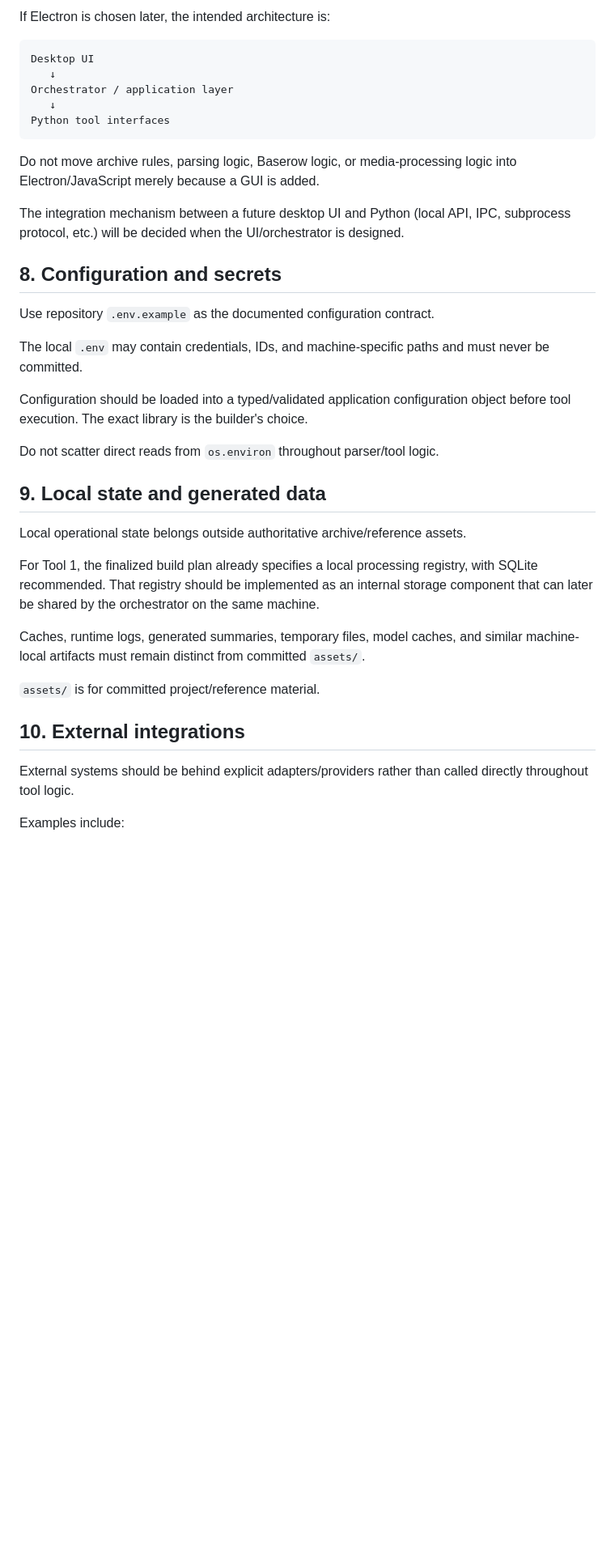
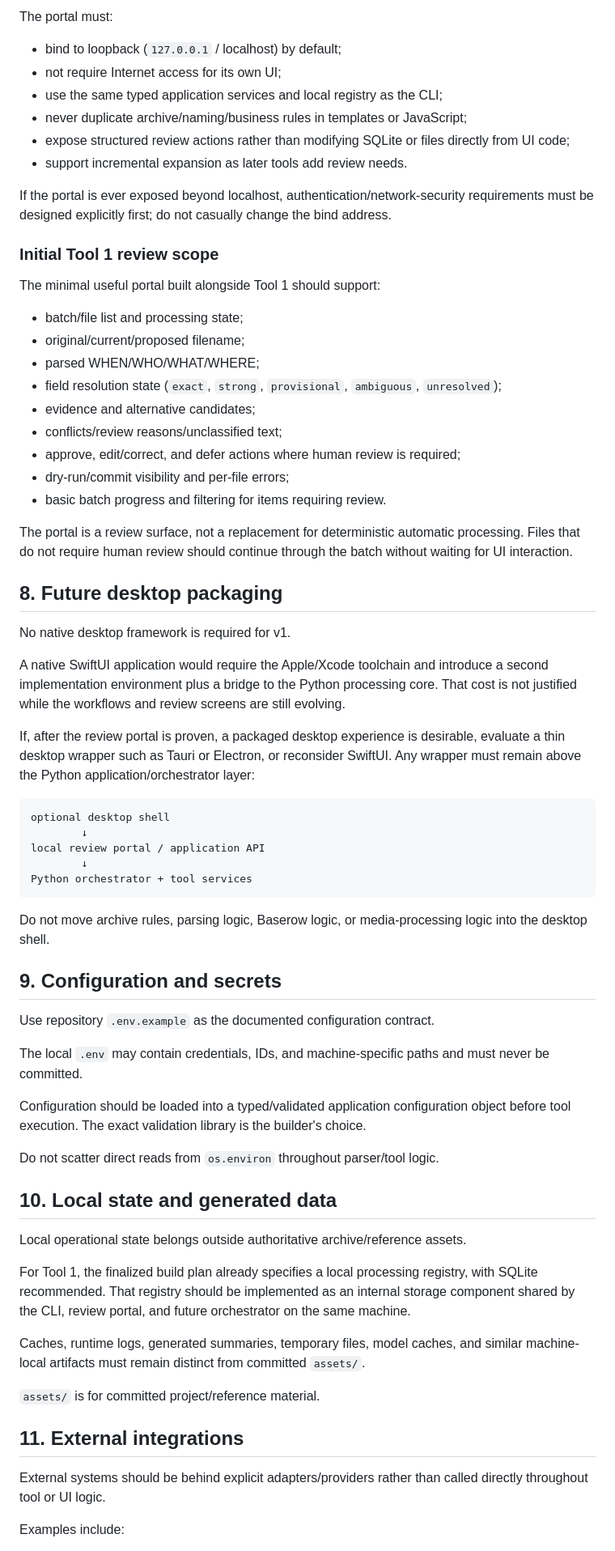
Before and after one commit to KadambaFoundationMedia/media-archive-tooling, a Markdown page: docs/project-implementation-architecture.md, the part around one of its changes. Shown at 81% size. Rendered like a GitHub page; blank space fills up the shorter version.

Commit message:
Define local web review portal architecture

````diff
--- a/docs/project-implementation-architecture.md
+++ b/docs/project-implementation-architecture.md
@@ -127,41 +141,72 @@ A desktop UI may later use Electron or another framework, but **no UI framework
 
-If Electron is chosen later, the intended architecture is:
+The portal must:
+
+- bind to loopback (`127.0.0.1` / localhost) by default;
+- not require Internet access for its own UI;
+- use the same typed application services and local registry as the CLI;
+- never duplicate archive/naming/business rules in templates or JavaScript;
+- expose structured review actions rather than modifying SQLite or files directly from UI code;
+- support incremental expansion as later tools add review needs.
+
+If the portal is ever exposed beyond localhost, authentication/network-security requirements must be designed explicitly first; do not casually change the bind address.
+
+### Initial Tool 1 review scope
+
+The minimal useful portal built alongside Tool 1 should support:
+
+- batch/file list and processing state;
+- original/current/proposed filename;
+- parsed WHEN/WHO/WHAT/WHERE;
+- field resolution state (`exact`, `strong`, `provisional`, `ambiguous`, `unresolved`);
+- evidence and alternative candidates;
+- conflicts/review reasons/unclassified text;
+- approve, edit/correct, and defer actions where human review is required;
+- dry-run/commit visibility and per-file errors;
+- basic batch progress and filtering for items requiring review.
+
+The portal is a review surface, not a replacement for deterministic automatic processing. Files that do not require human review should continue through the batch without waiting for UI interaction.
+
+## 8. Future desktop packaging
+
+No native desktop framework is required for v1.
+
+A native SwiftUI application would require the Apple/Xcode toolchain and introduce a second implementation environment plus a bridge to the Python processing core. That cost is not justified while the workflows and review screens are still evolving.
+
+If, after the review portal is proven, a packaged desktop experience is desirable, evaluate a thin desktop wrapper such as Tauri or Electron, or reconsider SwiftUI. Any wrapper must remain above the Python application/orchestrator layer:
 
 ```text
-Desktop UI
-   ↓
-Orchestrator / application layer
-   ↓
-Python tool interfaces
+optional desktop shell
+        ↓
+local review portal / application API
+        ↓
+Python orchestrator + tool services
 ```
 
-Do not move archive rules, parsing logic, Baserow logic, or media-processing logic into Electron/JavaScript merely because a GUI is added.
+Do not move archive rules, parsing logic, Baserow logic, or media-processing logic into the desktop shell.
 
-The integration mechanism between a future desktop UI and Python (local API, IPC, subprocess protocol, etc.) will be decided when the UI/orchestrator is designed.
-
-## 8. Configuration and secrets
+## 9. Configuration and secrets
 
 Use repository `.env.example` as the documented configuration contract.
 
 The local `.env` may contain credentials, IDs, and machine-specific paths and must never be committed.
 
-Configuration should be loaded into a typed/validated application configuration object before tool execution. The exact library is the builder's choice.
+Configuration should be loaded into a typed/validated application configuration object before tool execution. The exact validation library is the builder's choice.
 
 Do not scatter direct reads from `os.environ` throughout parser/tool logic.
 
-## 9. Local state and generated data
+## 10. Local state and generated data
 
 Local operational state belongs outside authoritative archive/reference assets.
 
-For Tool 1, the finalized build plan already specifies a local processing registry, with SQLite recommended. That registry should be implemented as an internal storage component that can later be shared by the orchestrator on the same machine.
+For Tool 1, the finalized build plan already specifies a local processing registry, with SQLite recommended. That registry should be implemented as an internal storage component shared by the CLI, review portal, and future orchestrator on the same machine.
 
 Caches, runtime logs, generated summaries, temporary files, model caches, and similar machine-local artifacts must remain distinct from committed `assets/`.
 
 `assets/` is for committed project/reference material.
 
-## 10. External integrations
+## 11. External integrations
 
-External systems should be behind explicit adapters/providers rather than called directly throughout tool logic.
+External systems should be behind explicit adapters/providers rather than called directly throughout tool or UI logic.
 
 Examples include:
 
````
Also changed, not shown: other parts of docs/project-implementation-architecture.md (+82 -61 lines).
